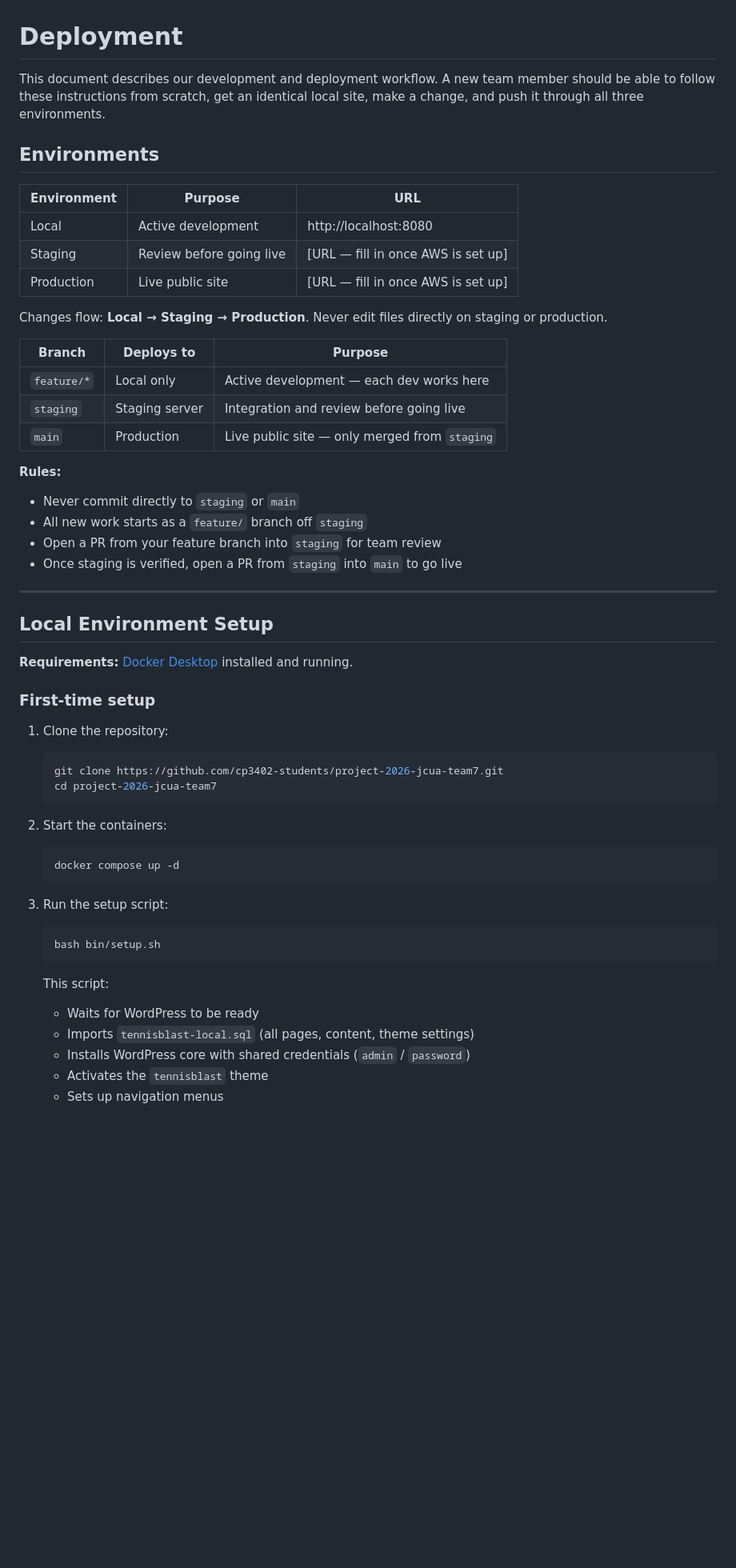
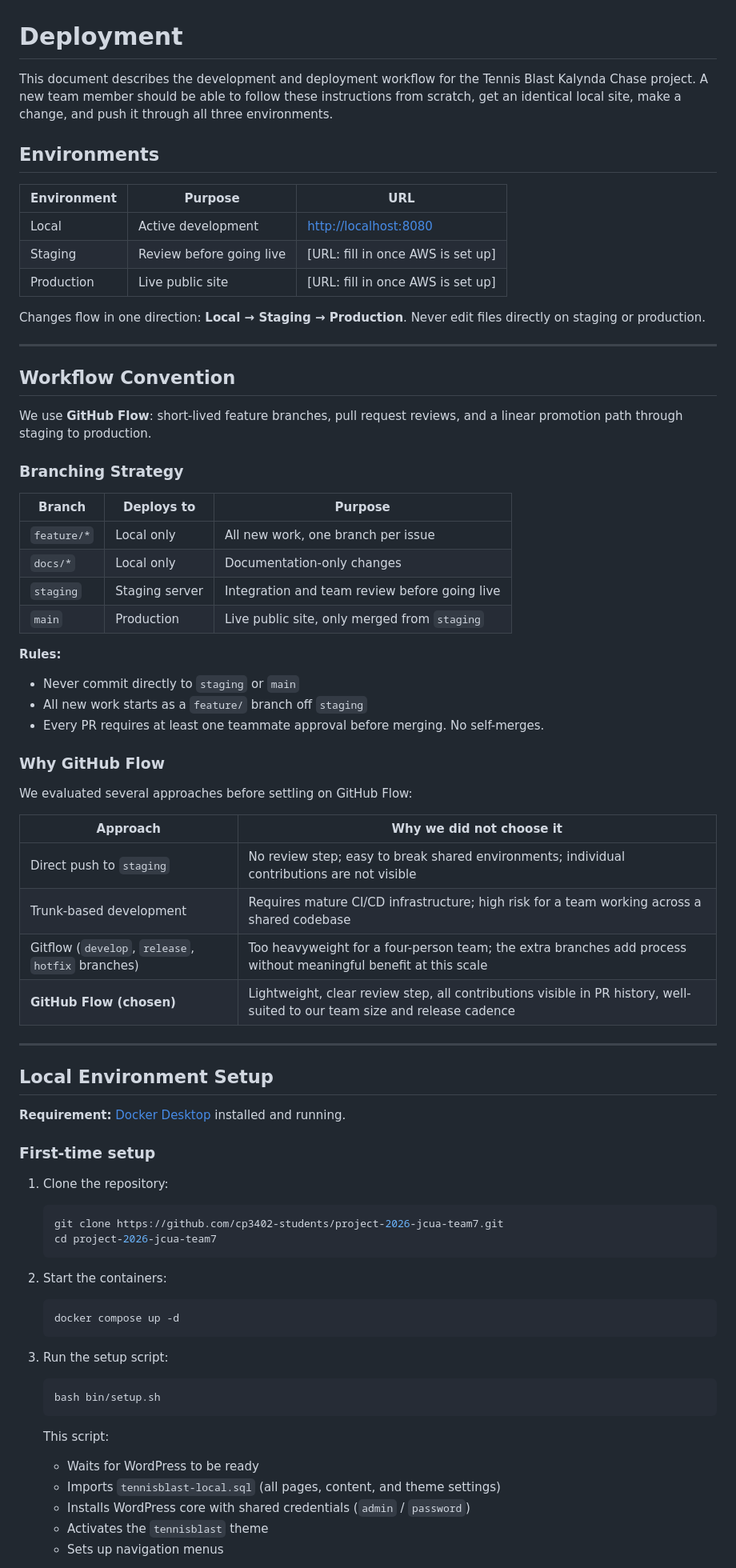
Before and after one commit to cp3402-students/project-2026-jcua-team7, a Markdown page: deployment.md, the part around one of its changes. Shown at 80% size. GitHub-like rendering; blank space fills up the shorter version.

````diff
--- a/deployment.md
+++ b/deployment.md
@@ -1,56 +1,79 @@
 # Deployment
 
-This document describes our development and deployment workflow. A new team member should be able to follow these instructions from scratch, get an identical local site, make a change, and push it through all three environments.
+This document describes the development and deployment workflow for the Tennis Blast Kalynda Chase project. A new team member should be able to follow these instructions from scratch, get an identical local site, make a change, and push it through all three environments.
 
 ## Environments
 
-| Environment | Purpose | URL |
-|-------------|---------|-----|
-| Local | Active development | http://localhost:8080 |
-| Staging | Review before going live | [URL — fill in once AWS is set up] |
-| Production | Live public site | [URL — fill in once AWS is set up] |
+| Environment | Purpose                  | URL                               |
+| ----------- | ------------------------ | --------------------------------- |
+| Local       | Active development       | <http://localhost:8080>           |
+| Staging     | Review before going live | [URL: fill in once AWS is set up] |
+| Production  | Live public site         | [URL: fill in once AWS is set up] |
 
-Changes flow: **Local → Staging → Production**. Never edit files directly on staging or production.
+Changes flow in one direction: **Local → Staging → Production**. Never edit files directly on staging or production.
 
-| Branch     | Deploys to     | Purpose                                        |
-| ---------- | -------------- | ---------------------------------------------- |
-| `feature/*`| Local only     | Active development — each dev works here       |
-| `staging`  | Staging server | Integration and review before going live       |
-| `main`     | Production     | Live public site — only merged from `staging`  |
+---
+
+## Workflow Convention
+
+We use **GitHub Flow**: short-lived feature branches, pull request reviews, and a linear promotion path through staging to production.
+
+### Branching Strategy
+
+| Branch      | Deploys to     | Purpose                                       |
+| ----------- | -------------- | --------------------------------------------- |
+| `feature/*` | Local only     | All new work, one branch per issue            |
+| `docs/*`    | Local only     | Documentation-only changes                    |
+| `staging`   | Staging server | Integration and team review before going live |
+| `main`      | Production     | Live public site, only merged from `staging`  |
 
 **Rules:**
 
 - Never commit directly to `staging` or `main`
 - All new work starts as a `feature/` branch off `staging`
-- Open a PR from your feature branch into `staging` for team review
-- Once staging is verified, open a PR from `staging` into `main` to go live
+- Every PR requires at least one teammate approval before merging. No self-merges.
+
+### Why GitHub Flow
+
+We evaluated several approaches before settling on GitHub Flow:
+
+| Approach                                          | Why we did not choose it                                                                                                  |
+| ------------------------------------------------- | ------------------------------------------------------------------------------------------------------------------------- |
+| Direct push to `staging`                          | No review step; easy to break shared environments; individual contributions are not visible                               |
+| Trunk-based development                           | Requires mature CI/CD infrastructure; high risk for a team working across a shared codebase                               |
+| Gitflow (`develop`, `release`, `hotfix` branches) | Too heavyweight for a four-person team; the extra branches add process without meaningful benefit at this scale           |
+| **GitHub Flow (chosen)**                          | Lightweight, clear review step, all contributions visible in PR history, well-suited to our team size and release cadence |
 
 ---
 
 ## Local Environment Setup
 
-**Requirements:** [Docker Desktop](https://www.docker.com/products/docker-desktop/) installed and running.
+**Requirement:** [Docker Desktop](https://www.docker.com/products/docker-desktop/) installed and running.
 
 ### First-time setup
 
 1. Clone the repository:
+
    ```bash
    git clone https://github.com/cp3402-students/project-2026-jcua-team7.git
    cd project-2026-jcua-team7
    ```
 
 2. Start the containers:
+
    ```bash
    docker compose up -d
    ```
 
 3. Run the setup script:
+
    ```bash
    bash bin/setup.sh
    ```
+
    This script:
    - Waits for WordPress to be ready
-   - Imports `tennisblast-local.sql` (all pages, content, theme settings)
+   - Imports `tennisblast-local.sql` (all pages, content, and theme settings)
    - Installs WordPress core with shared credentials (`admin` / `password`)
    - Activates the `tennisblast` theme
    - Sets up navigation menus
````
Also changed, not shown: other parts of deployment.md (+118 -43 lines).
